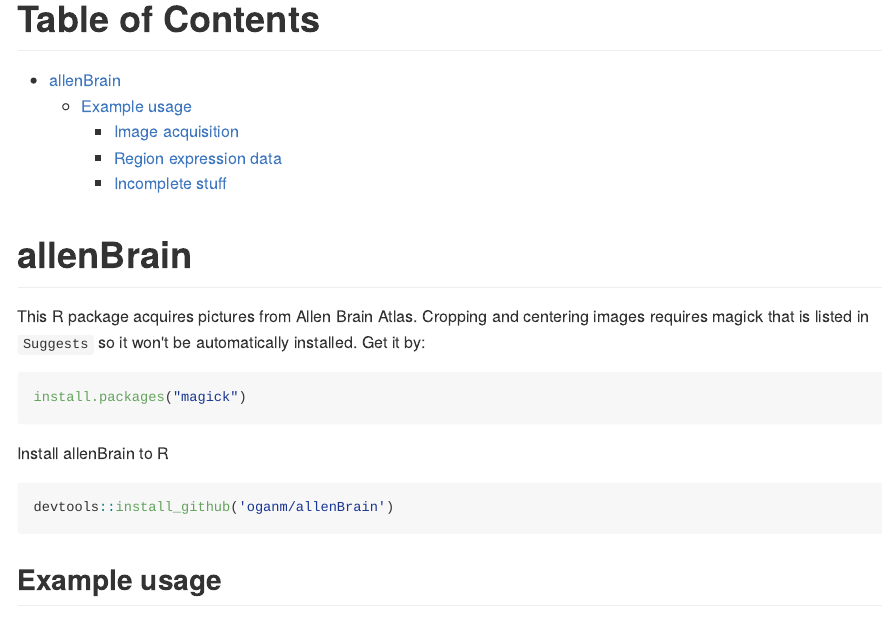
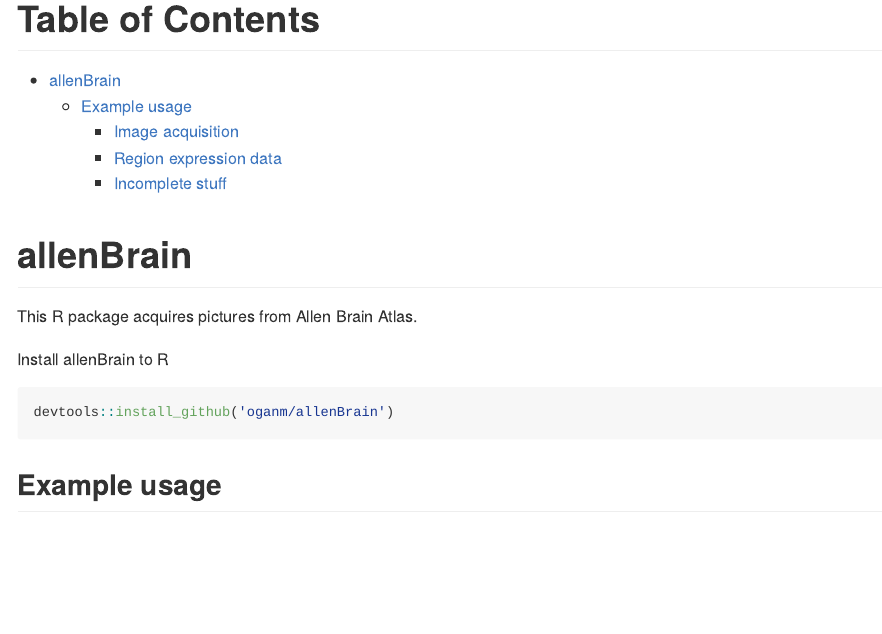
Before and after one commit to oganm/allenBrain, an R Markdown document (README.rmd): the page in a window 1100 px wide, from its top. The pictures show the output file README.md that the author committed with the source, drawn offline in the style of GitHub.

Commit message:
fix installation instructions

````diff
--- a/README.rmd
+++ b/README.rmd
@@ -25,11 +25,7 @@
 
 # allenBrain
 
-This R package acquires pictures from Allen Brain Atlas. Cropping and centering images requires magick that is listed in `Suggests` so it won't be automatically installed. Get it by:
-
-```r
-install.packages("magick")
-```
+This R package acquires pictures from Allen Brain Atlas.
 
 Install allenBrain to R
 ``` r
````
Also changed, not shown: README.md, 3 other files.
